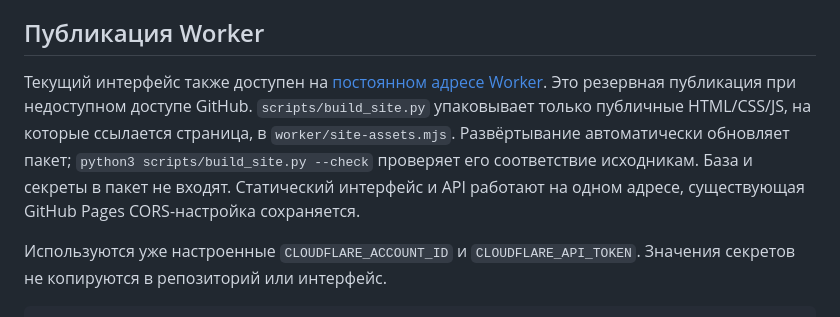
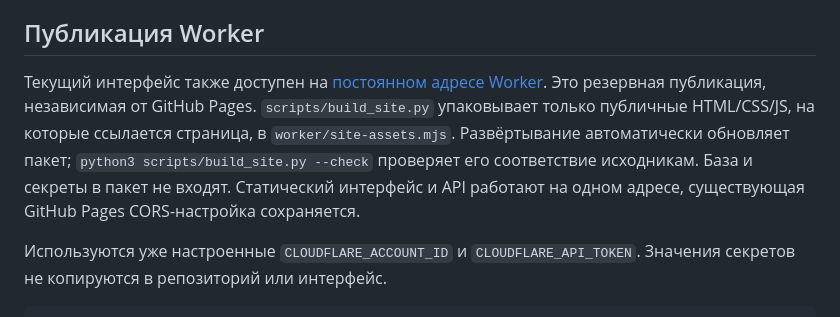
Before and after one commit to FoXsYsOfficial1909/Footpredict, a Markdown page: README.md, the part around the change. GitHub-like rendering.

Commit message:
Document both independent public site addresses

```diff
--- a/README.md
+++ b/README.md
@@ -92,7 +92,7 @@ python3 tests/browser_training.py
 
 ## Публикация Worker
 
-Текущий интерфейс также доступен на [постоянном адресе Worker](https://footpredict-api.wzjp5747md.workers.dev/app/). Это резервная публикация при недоступном доступе GitHub. `scripts/build_site.py` упаковывает только публичные HTML/CSS/JS, на которые ссылается страница, в `worker/site-assets.mjs`. Развёртывание автоматически обновляет пакет; `python3 scripts/build_site.py --check` проверяет его соответствие исходникам. База и секреты в пакет не входят. Статический интерфейс и API работают на одном адресе, существующая GitHub Pages CORS-настройка сохраняется.
+Текущий интерфейс также доступен на [постоянном адресе Worker](https://footpredict-api.wzjp5747md.workers.dev/app/). Это резервная публикация, независимая от GitHub Pages. `scripts/build_site.py` упаковывает только публичные HTML/CSS/JS, на которые ссылается страница, в `worker/site-assets.mjs`. Развёртывание автоматически обновляет пакет; `python3 scripts/build_site.py --check` проверяет его соответствие исходникам. База и секреты в пакет не входят. Статический интерфейс и API работают на одном адресе, существующая GitHub Pages CORS-настройка сохраняется.
 
 Используются уже настроенные `CLOUDFLARE_ACCOUNT_ID` и `CLOUDFLARE_API_TOKEN`. Значения секретов не копируются в репозиторий или интерфейс.
 
```
Also changed, not shown: docs/player-context.md (+1 -1 lines).
